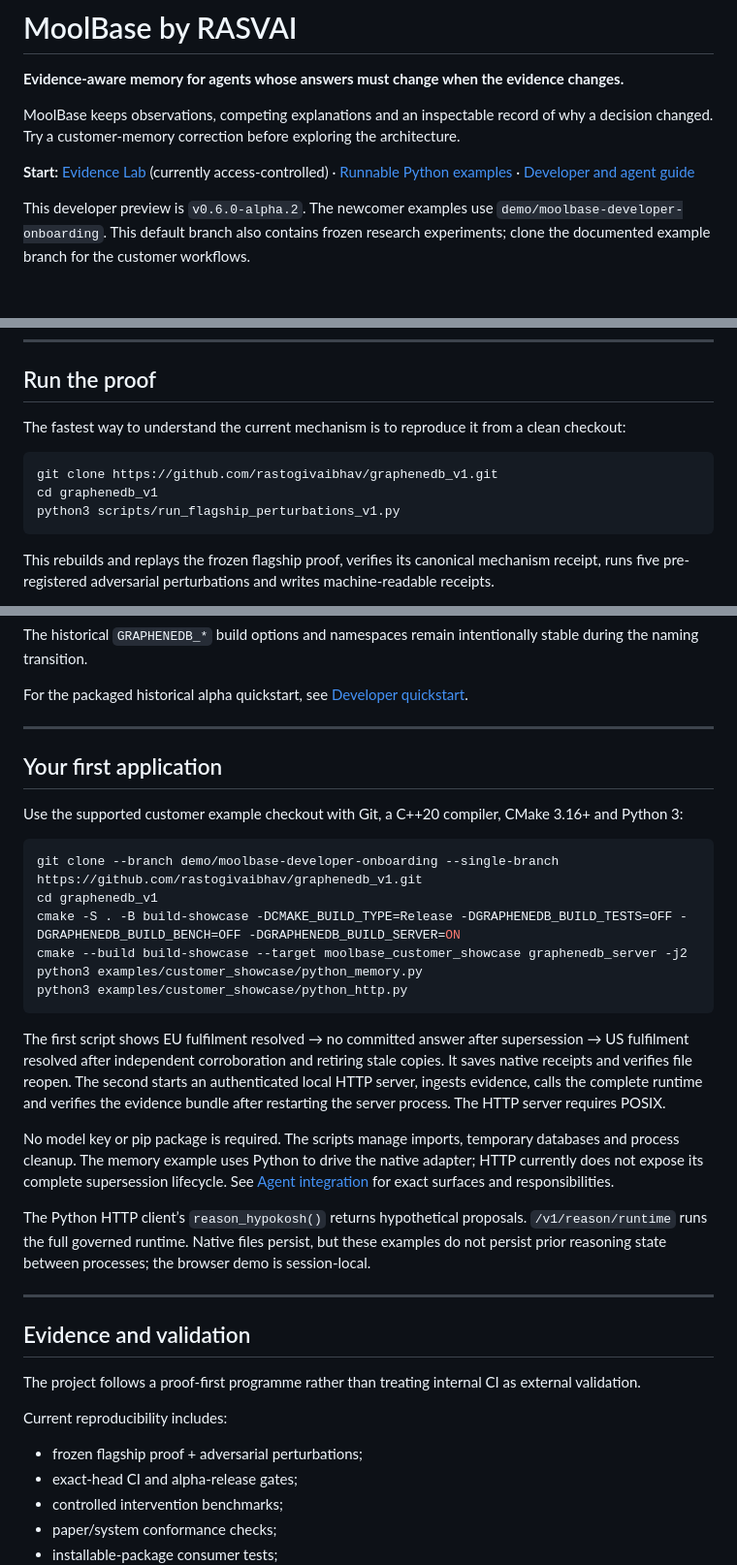
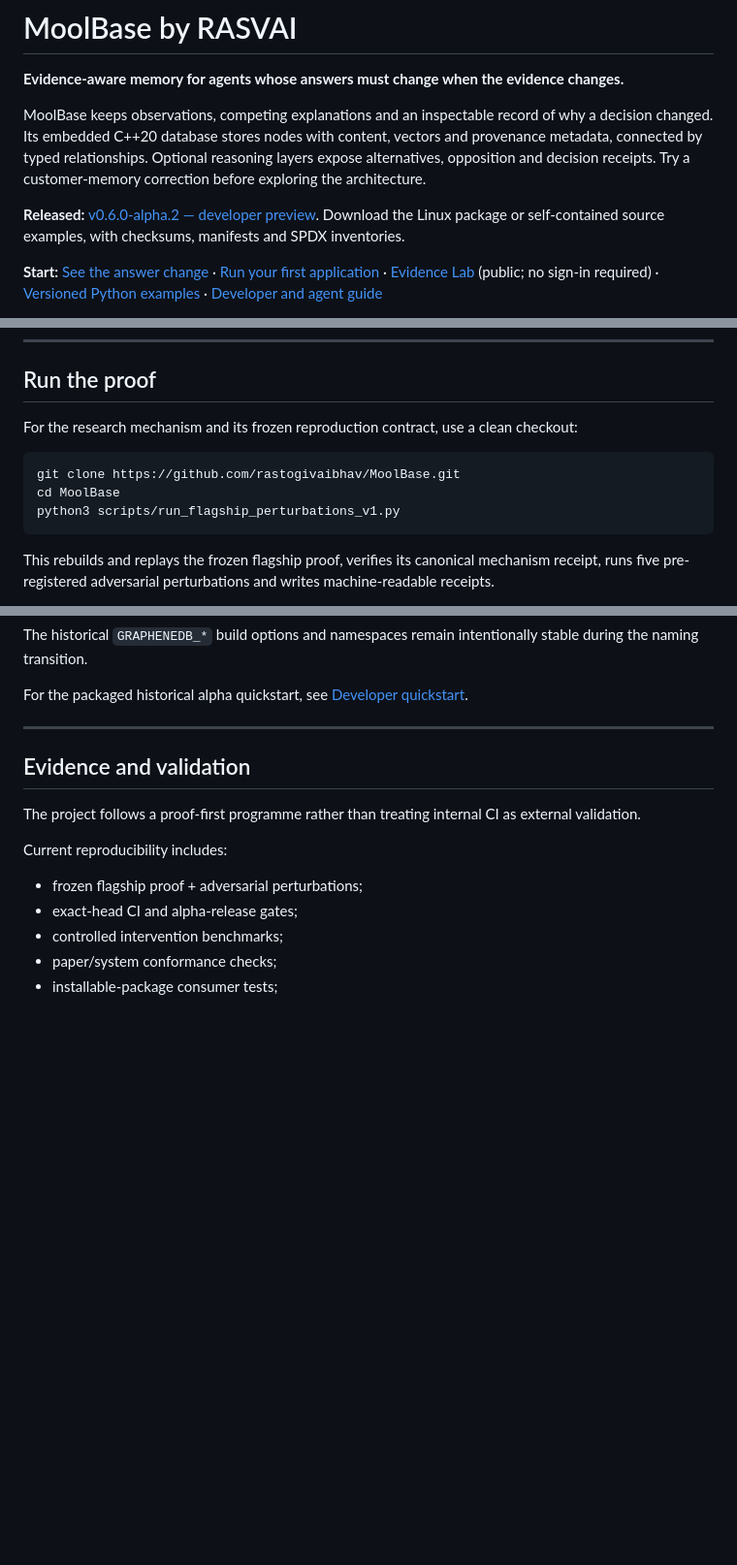
Before and after one commit to rastogivaibhav/MoolBase, a Markdown page: README.md, 3 parts joined by grey strips. Shown at 97% size. Drawn GitHub-style; blank space fills up the shorter version.

Commit message:
docs: preserve current master README.md during release reconciliation

````diff
--- a/README.md
+++ b/README.md
@@ -2,9 +2,9 @@
 
 **Evidence-aware memory for agents whose answers must change when the evidence changes.**
 
-MoolBase keeps observations, competing explanations and an inspectable record of why a decision changed. Try a customer-memory correction before exploring the architecture.
+MoolBase keeps observations, competing explanations and an inspectable record of why a decision changed. Its embedded C++20 database stores nodes with content, vectors and provenance metadata, connected by typed relationships. Optional reasoning layers expose alternatives, opposition and decision receipts. Try a customer-memory correction before exploring the architecture.
 
-**Start:** [Evidence Lab](https://moolbase-evidence-lab.vaibhav-rastogi90.chatgpt.site) (currently access-controlled) · [Runnable Python examples](https://github.com/rastogivaibhav/graphenedb_v1/tree/demo/moolbase-developer-onboarding/examples/customer_showcase) · [Developer and agent guide](docs/AGENT_INTEGRATION.md)
+**Released:** [v0.6.0-alpha.2 — developer preview](https://github.com/rastogivaibhav/MoolBase/releases/tag/v0.6.0-alpha.2). Download the Linux package or self-contained source examples, with checksums, manifests and SPDX inventories.
 
-This developer preview is `v0.6.0-alpha.2`. The newcomer examples use `demo/moolbase-developer-onboarding`. This default branch also contains frozen research experiments; clone the documented example branch for the customer workflows.
+**Start:** [See the answer change](#see-the-answer-change) · [Run your first application](#your-first-application) · [Evidence Lab](https://moolbase-evidence-lab.vaibhav-rastogi90.chatgpt.site) (public; no sign-in required) · [Versioned Python examples](https://github.com/rastogivaibhav/MoolBase/tree/v0.6.0-alpha.2/examples/customer_showcase) · [Developer and agent guide](docs/AGENT_INTEGRATION.md)
 
@@ -57,11 +116,11 @@ If you only need fast semantic similarity search, a conventional vector store wi
 
 ## Run the proof
 
-The fastest way to understand the current mechanism is to reproduce it from a clean checkout:
+For the research mechanism and its frozen reproduction contract, use a clean checkout:
 
 ```bash
-git clone https://github.com/rastogivaibhav/graphenedb_v1.git
-cd graphenedb_v1
+git clone https://github.com/rastogivaibhav/MoolBase.git
+cd MoolBase
 python3 scripts/run_flagship_perturbations_v1.py
 ```
 
@@ -201,26 +260,6 @@ For the packaged historical alpha quickstart, see [Developer quickstart](docs/DE
 
 ---
 
-## Your first application
-
-Use the supported customer example checkout with Git, a C++20 compiler, CMake 3.16+ and Python 3:
-
-```bash
-git clone --branch demo/moolbase-developer-onboarding --single-branch https://github.com/rastogivaibhav/graphenedb_v1.git
-cd graphenedb_v1
-cmake -S . -B build-showcase -DCMAKE_BUILD_TYPE=Release -DGRAPHENEDB_BUILD_TESTS=OFF -DGRAPHENEDB_BUILD_BENCH=OFF -DGRAPHENEDB_BUILD_SERVER=ON
-cmake --build build-showcase --target moolbase_customer_showcase graphenedb_server -j2
-python3 examples/customer_showcase/python_memory.py
-python3 examples/customer_showcase/python_http.py
-```
-
-The first script shows EU fulfilment resolved → no committed answer after supersession → US fulfilment resolved after independent corroboration and retiring stale copies. It saves native receipts and verifies file reopen. The second starts an authenticated local HTTP server, ingests evidence, calls the complete runtime and verifies the evidence bundle after restarting the server process. The HTTP server requires POSIX.
-
-No model key or pip package is required. The scripts manage imports, temporary databases and process cleanup. The memory example uses Python to drive the native adapter; HTTP currently does not expose its complete supersession lifecycle. See [Agent integration](docs/AGENT_INTEGRATION.md) for exact surfaces and responsibilities.
-
-The Python HTTP client’s `reason_hypokosh()` returns hypothetical proposals. `/v1/reason/runtime` runs the full governed runtime. Native files persist, but these examples do not persist prior reasoning state between processes; the browser demo is session-local.
-
----
 
 ## Evidence and validation
 
````
Also changed, not shown: other parts of README.md (+66 -7 lines).
